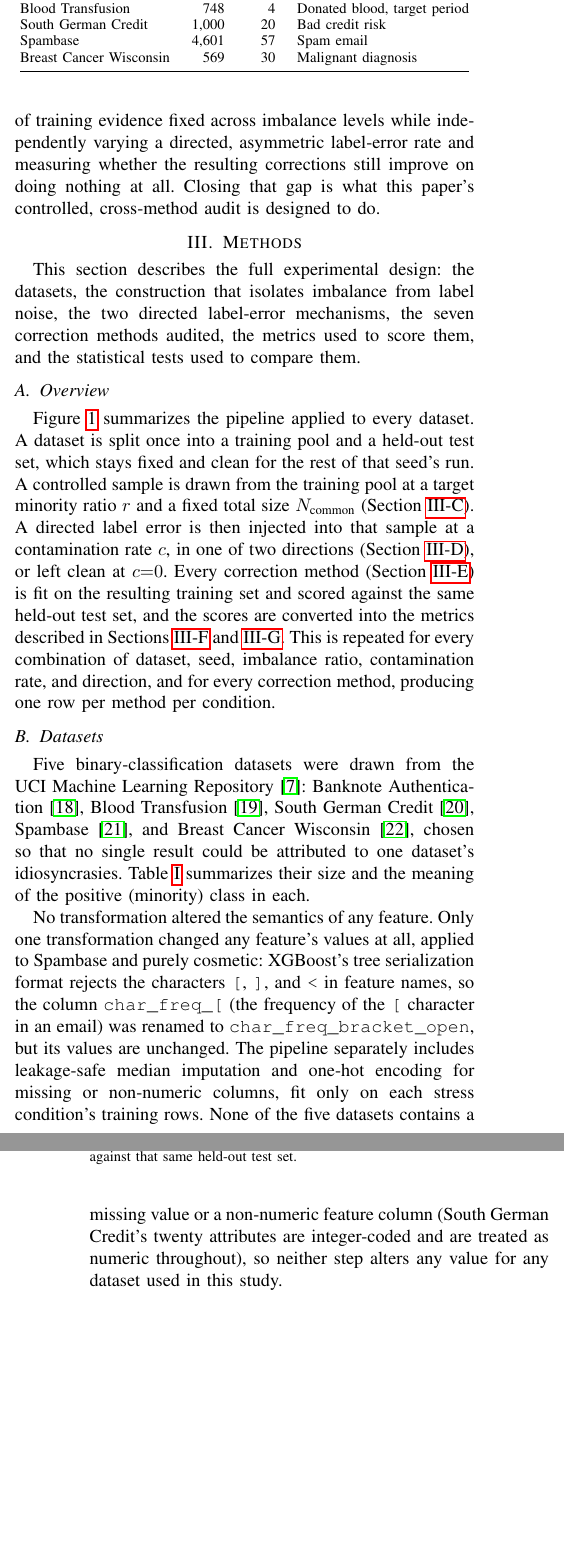
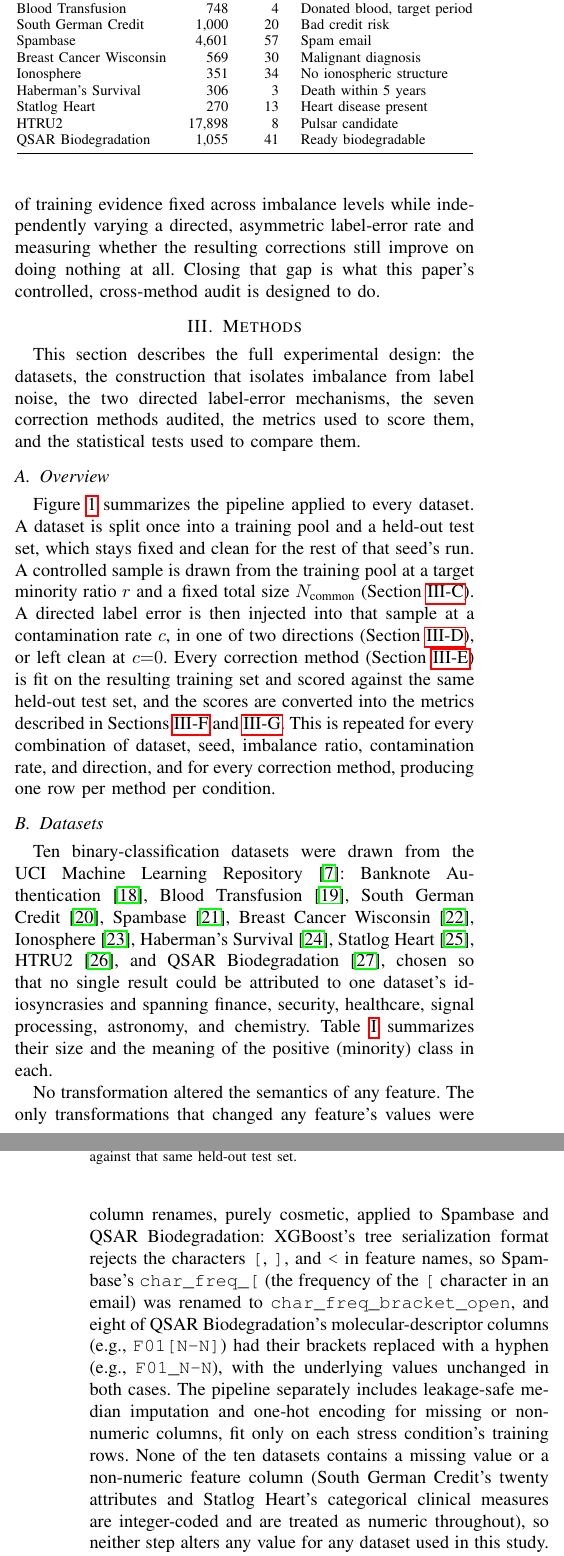
Before and after one commit to darkamgel/Imbalance-Correction, a LaTeX paper (paper/main.tex, which reads paper/sections/03_methods.tex): two parts of the columns of pages 3 and 4 of 13, joined at a grey line, cut so that both start at the same text, the shorter picture padded with empty space. Compiled offline with pdfLaTeX.

Commit message:
Update Methods for the 10-dataset study
Table I gains the 5 new dataset rows (Ionosphere, Haberman's Survival,
Statlog Heart, HTRU2, QSAR Biodegradation), the Datasets subsection
prose lists and cites all ten with their domains, the pipeline figure
box says 10 UCI sources, and the transformations paragraph now also
documents QSAR Biodegradation's cosmetic bracket-to-hyphen column
rename (8 columns) alongside Spambase's existing one, both needed for
the same XGBoost feature-name restriction. All row/feature counts and
missing-value/non-numeric claims verified directly against
data/manifest.json and the processed CSVs, not assumed.

```diff
--- a/paper/sections/03_methods.tex
+++ b/paper/sections/03_methods.tex
@@ -58,12 +58,17 @@ fit and then scored against that same held-out test set.}
 \subsection{Datasets}
 \label{sec:methods-datasets}
 
-Five binary-classification datasets were drawn from the UCI Machine Learning
+Ten binary-classification datasets were drawn from the UCI Machine Learning
 Repository~\cite{kelly_uci}: Banknote Authentication~\cite{lohweg2012banknote},
 Blood Transfusion~\cite{yeh2008bloodtransfusion}, South German
 Credit~\cite{groemping2019germancredit}, Spambase~\cite{hopkins1999spambase},
-and Breast Cancer Wisconsin~\cite{wolberg1993breastcancer}, chosen so that no
-single result could be attributed to one dataset's idiosyncrasies.
+Breast Cancer Wisconsin~\cite{wolberg1993breastcancer},
+Ionosphere~\cite{sigillito1989ionosphere}, Haberman's
+Survival~\cite{haberman1999survival}, Statlog
+Heart~\cite{statlogheart}, HTRU2~\cite{lyon2015htru2}, and QSAR
+Biodegradation~\cite{mansouri2013qsar}, chosen so that no single result could
+be attributed to one dataset's idiosyncrasies and spanning finance, security,
+healthcare, signal processing, astronomy, and chemistry.
 Table~\ref{tab:datasets} summarizes their size and the meaning of the positive
 (minority) class in each.
 
@@ -80,22 +85,31 @@ Blood Transfusion             & 748    & 4  & Donated blood, target period \\
 South German Credit           & 1{,}000 & 20 & Bad credit risk \\
 Spambase                      & 4{,}601 & 57 & Spam email \\
 Breast Cancer Wisconsin       & 569    & 30 & Malignant diagnosis \\
+Ionosphere                    & 351    & 34 & No ionospheric structure \\
+Haberman's Survival           & 306    & 3  & Death within 5 years \\
+Statlog Heart                 & 270    & 13 & Heart disease present \\
+HTRU2                         & 17{,}898 & 8 & Pulsar candidate \\
+QSAR Biodegradation           & 1{,}055 & 41 & Ready biodegradable \\
 \bottomrule
 \end{tabular}
 \end{table}
 
-No transformation altered the semantics of any feature. Only one
-transformation changed any feature's values at all, applied to Spambase and
-purely cosmetic: XGBoost's tree serialization format rejects the characters
-\texttt{[}, \texttt{]}, and \texttt{<} in feature names, so the column
-\texttt{char\_freq\_[} (the frequency of the \texttt{[} character in an
-email) was renamed to \texttt{char\_freq\_bracket\_open}, but its values are
-unchanged. The pipeline separately includes leakage-safe median imputation
-and one-hot encoding for missing or non-numeric columns, fit only on each
-stress condition's training rows. None of the five datasets contains a
+No transformation altered the semantics of any feature. The only
+transformations that changed any feature's values were column renames,
+purely cosmetic, applied to Spambase and QSAR Biodegradation: XGBoost's tree
+serialization format rejects the characters \texttt{[}, \texttt{]}, and
+\texttt{<} in feature names, so Spambase's \texttt{char\_freq\_[} (the
+frequency of the \texttt{[} character in an email) was renamed to
+\texttt{char\_freq\_bracket\_open}, and eight of QSAR Biodegradation's
+molecular-descriptor columns (e.g., \texttt{F01[N-N]}) had their brackets
+replaced with a hyphen (e.g., \texttt{F01\_N-N}), with the underlying values
+unchanged in both cases. The pipeline separately includes leakage-safe median
+imputation and one-hot encoding for missing or non-numeric columns, fit only
+on each stress condition's training rows. None of the ten datasets contains a
 missing value or a non-numeric feature column (South German Credit's twenty
-attributes are integer-coded and are treated as numeric throughout), so
-neither step alters any value for any dataset used in this study.
+attributes and Statlog Heart's categorical clinical measures are
+integer-coded and are treated as numeric throughout), so neither step alters
+any value for any dataset used in this study.
 
 Before any sampling or corruption, each dataset is split once with a
 stratified 80/20 train/test split, so both partitions preserve the dataset's
```
Also changed, not shown: paper/sections/03_methods.tex (2 more changed lines).
